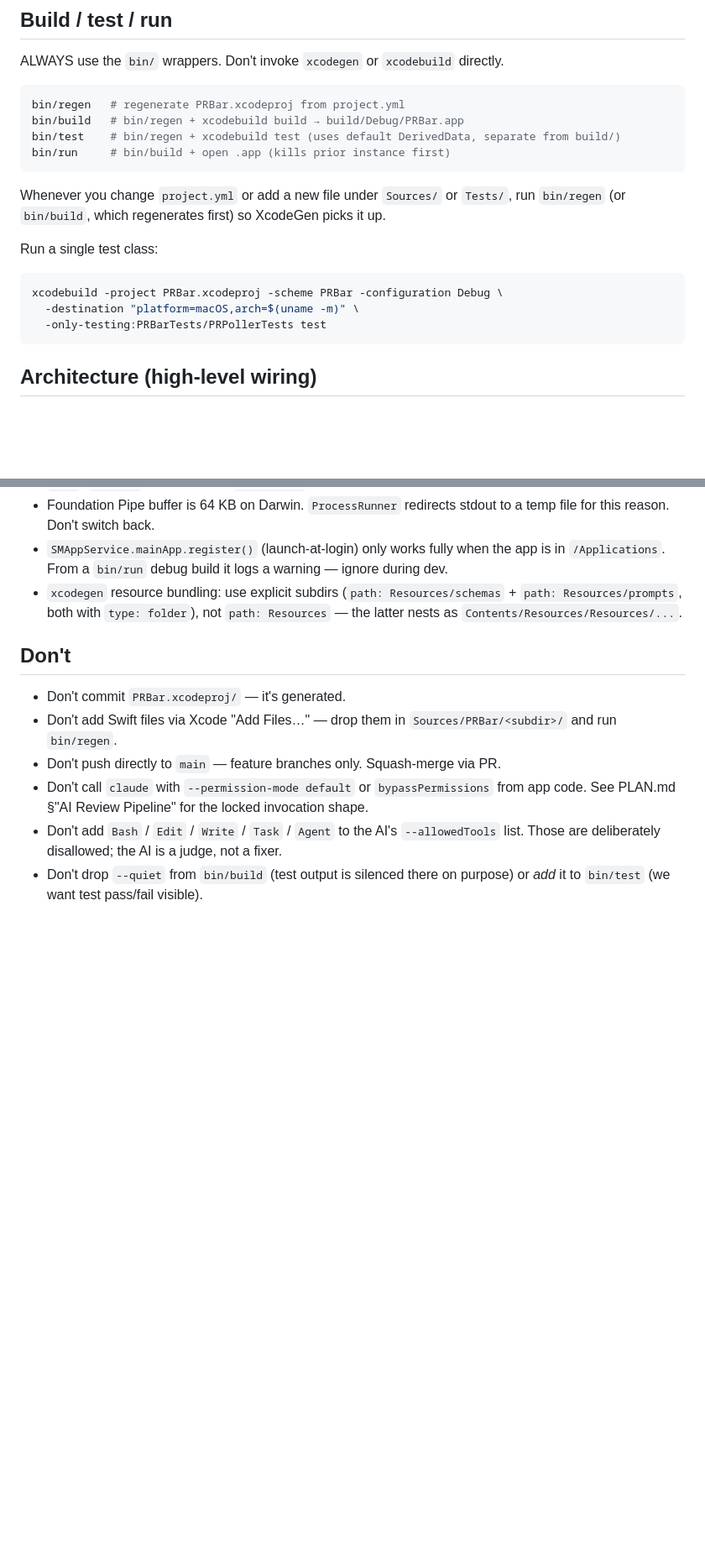
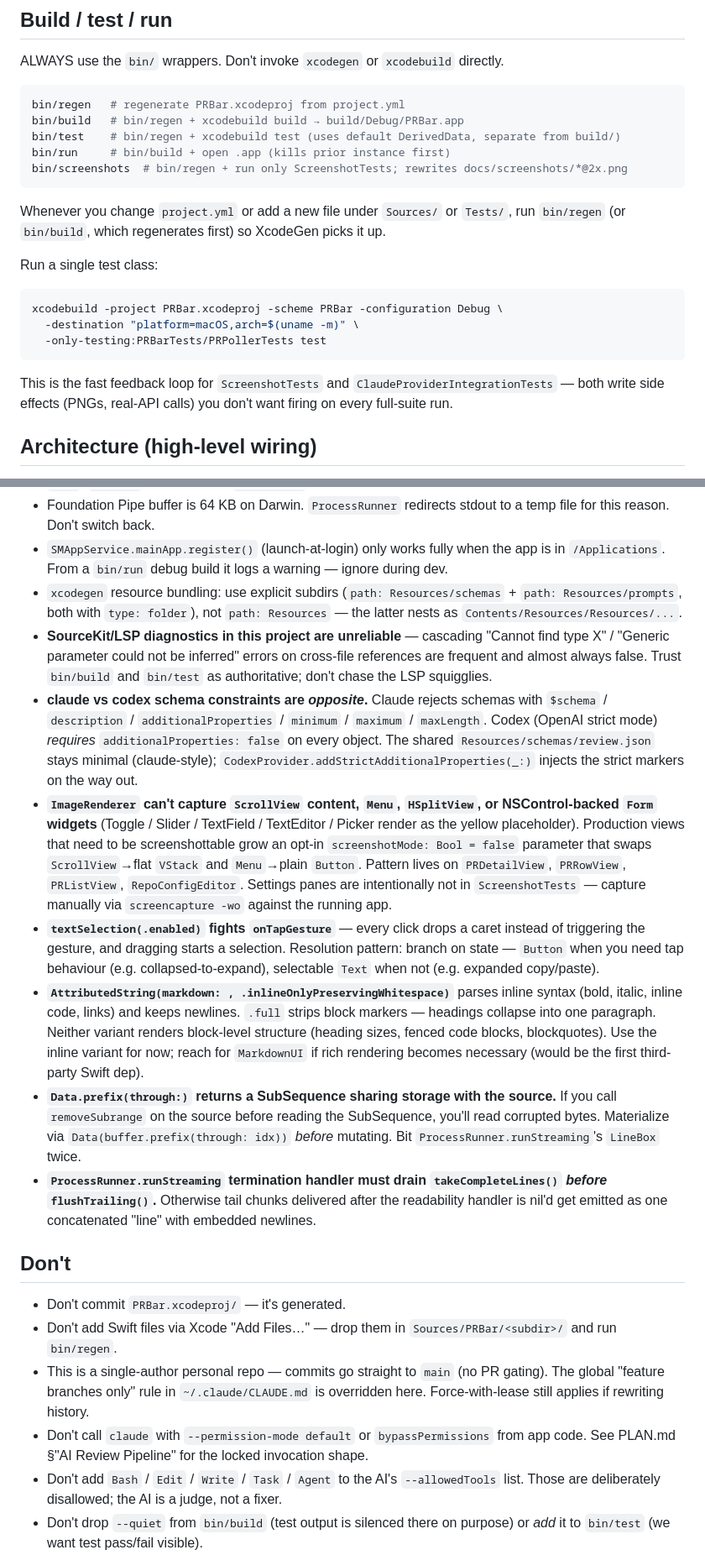
Before and after one commit to lustefaniak/prbar, a Markdown page: CLAUDE.md, 2 parts joined by grey strips. Shown at 84% size. Drawn GitHub-style; blank space fills up the shorter version.

Commit message:
CLAUDE.md: lessons from the codex / streaming / screenshots session
- bin/screenshots documented in the build/test/run section.
- "Run a single test class" annotated as the ScreenshotTests +
  ClaudeProviderIntegrationTests fast loop.
- Six new gotchas:
  - SourceKit cascading false errors — trust bin/build, not the LSP.
  - claude vs codex schema constraints are opposite — strict-additional-
    properties transform lives in CodexProvider.
  - ImageRenderer can't capture ScrollView / Menu / NSControl-backed
    Form widgets; screenshotMode flag pattern documented.
  - textSelection vs onTapGesture conflict + state-branching workaround.
  - AttributedString(markdown:) inline-only limitation; MarkdownUI would
    be the first 3p dep if richer rendering becomes necessary.
  - Data.prefix(through:) SubSequence sharing → must materialize
    Data before mutating buffer.
  - runStreaming termination handler must drain complete lines before
    flushTrailing.
- "Don't push directly to main" inverted: this personal repo overrides
  the global rule — direct-to-main is the actual workflow here.

````diff
--- a/CLAUDE.md
+++ b/CLAUDE.md
@@ -15,6 +15,7 @@ bin/regen   # regenerate PRBar.xcodeproj from project.yml
 bin/build   # bin/regen + xcodebuild build → build/Debug/PRBar.app
 bin/test    # bin/regen + xcodebuild test (uses default DerivedData, separate from build/)
 bin/run     # bin/build + open .app (kills prior instance first)
+bin/screenshots  # bin/regen + run only ScreenshotTests; rewrites docs/screenshots/*@2x.png
 ```
 
 Whenever you change `project.yml` or add a new file under `Sources/` or `Tests/`, run `bin/regen` (or `bin/build`, which regenerates first) so XcodeGen picks it up.
@@ -25,6 +26,8 @@ xcodebuild -project PRBar.xcodeproj -scheme PRBar -configuration Debug \
   -destination "platform=macOS,arch=$(uname -m)" \
   -only-testing:PRBarTests/PRPollerTests test
 ```
+
+This is the fast feedback loop for `ScreenshotTests` and `ClaudeProviderIntegrationTests` — both write side effects (PNGs, real-API calls) you don't want firing on every full-suite run.
 
 ## Architecture (high-level wiring)
 
@@ -83,12 +86,19 @@ When you add a field to `InboxPR`, update the `makePR` helpers in 6 test files:
 - Foundation Pipe buffer is 64 KB on Darwin. `ProcessRunner` redirects stdout to a temp file for this reason. Don't switch back.
 - `SMAppService.mainApp.register()` (launch-at-login) only works fully when the app is in `/Applications`. From a `bin/run` debug build it logs a warning — ignore during dev.
 - `xcodegen` resource bundling: use explicit subdirs (`path: Resources/schemas` + `path: Resources/prompts`, both with `type: folder`), not `path: Resources` — the latter nests as `Contents/Resources/Resources/...`.
+- **SourceKit/LSP diagnostics in this project are unreliable** — cascading "Cannot find type X" / "Generic parameter could not be inferred" errors on cross-file references are frequent and almost always false. Trust `bin/build` and `bin/test` as authoritative; don't chase the LSP squigglies.
+- **claude vs codex schema constraints are *opposite*.** Claude rejects schemas with `$schema` / `description` / `additionalProperties` / `minimum` / `maximum` / `maxLength`. Codex (OpenAI strict mode) *requires* `additionalProperties: false` on every object. The shared `Resources/schemas/review.json` stays minimal (claude-style); `CodexProvider.addStrictAdditionalProperties(_:)` injects the strict markers on the way out.
+- **`ImageRenderer` can't capture `ScrollView` content, `Menu`, `HSplitView`, or NSControl-backed `Form` widgets** (Toggle / Slider / TextField / TextEditor / Picker render as the yellow placeholder). Production views that need to be screenshottable grow an opt-in `screenshotMode: Bool = false` parameter that swaps `ScrollView`→flat `VStack` and `Menu`→plain `Button`. Pattern lives on `PRDetailView`, `PRRowView`, `PRListView`, `RepoConfigEditor`. Settings panes are intentionally not in `ScreenshotTests` — capture manually via `screencapture -wo` against the running app.
+- **`textSelection(.enabled)` fights `onTapGesture`** — every click drops a caret instead of triggering the gesture, and dragging starts a selection. Resolution pattern: branch on state — `Button` when you need tap behaviour (e.g. collapsed-to-expand), selectable `Text` when not (e.g. expanded copy/paste).
+- **`AttributedString(markdown: , .inlineOnlyPreservingWhitespace)`** parses inline syntax (bold, italic, inline code, links) and keeps newlines. `.full` strips block markers — headings collapse into one paragraph. Neither variant renders block-level structure (heading sizes, fenced code blocks, blockquotes). Use the inline variant for now; reach for `MarkdownUI` if rich rendering becomes necessary (would be the first third-party Swift dep).
+- **`Data.prefix(through:)` returns a SubSequence sharing storage with the source.** If you call `removeSubrange` on the source before reading the SubSequence, you'll read corrupted bytes. Materialize via `Data(buffer.prefix(through: idx))` *before* mutating. Bit `ProcessRunner.runStreaming`'s `LineBox` twice.
+- **`ProcessRunner.runStreaming` termination handler must drain `takeCompleteLines()` *before* `flushTrailing()`.** Otherwise tail chunks delivered after the readability handler is nil'd get emitted as one concatenated "line" with embedded newlines.
 
 ## Don't
 
 - Don't commit `PRBar.xcodeproj/` — it's generated.
 - Don't add Swift files via Xcode "Add Files…" — drop them in `Sources/PRBar/<subdir>/` and run `bin/regen`.
-- Don't push directly to `main` — feature branches only. Squash-merge via PR.
+- This is a single-author personal repo — commits go straight to `main` (no PR gating). The global "feature branches only" rule in `~/.claude/CLAUDE.md` is overridden here. Force-with-lease still applies if rewriting history.
 - Don't call `claude` with `--permission-mode default` or `bypassPermissions` from app code. See PLAN.md §"AI Review Pipeline" for the locked invocation shape.
 - Don't add `Bash` / `Edit` / `Write` / `Task` / `Agent` to the AI's `--allowedTools` list. Those are deliberately disallowed; the AI is a judge, not a fixer.
 - Don't drop `--quiet` from `bin/build` (test output is silenced there on purpose) or *add* it to `bin/test` (we want test pass/fail visible).
````
